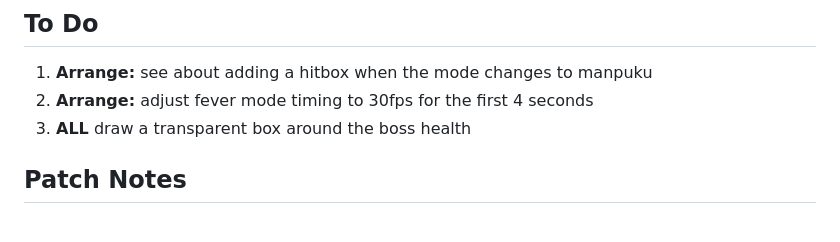
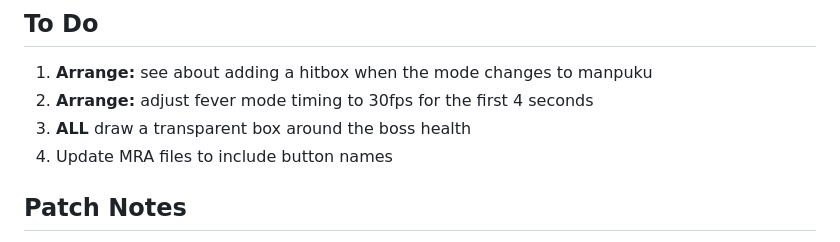
Before and after one commit to IAmTheChuckster/Muchi_Muchi_Pork_Iberico_Secreto, a Markdown page: README.md, the part around the change. Drawn GitHub-style.

```diff
--- a/README.md
+++ b/README.md
@@ -15,6 +15,7 @@ I did all the testing and planning.
 1. **Arrange:** see about adding a hitbox when the mode changes to manpuku
 2. **Arrange:** adjust fever mode timing to 30fps for the first 4 seconds
 3. **ALL** draw a transparent box around the boss health
+4. Update MRA files to include button names
 
 ## Patch Notes
 - **Boss and midboss timer.** Shows the seconds left in every boss and midboss fight, on the line under the hi-score. It stops while the game is paused. The game's mode name is no longer shown there in any mode.
```
